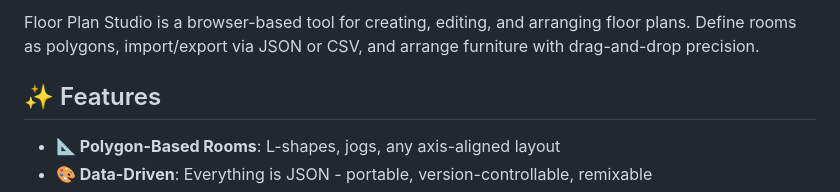
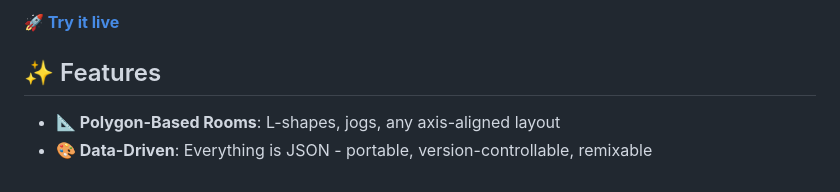
Before and after one commit to alexanderblackh/floor-plan-studio, a Markdown page: README.md, the part around one of its changes. GitHub-like rendering.

Commit message:
Remove broken screenshot reference and add live demo link

```diff
--- a/README.md
+++ b/README.md
@@ -8,5 +8,5 @@
 
-Floor Plan Studio is a browser-based tool for creating, editing, and arranging floor plans. Define rooms as polygons, import/export via JSON or CSV, and arrange furniture with drag-and-drop precision.
+**[🚀 Try it live](https://alexanderblackh.github.io/floor-plan-studio/)**
 
 ## ✨ Features
 
```
Also changed, not shown: other parts of README.md (+1 -1 lines).
